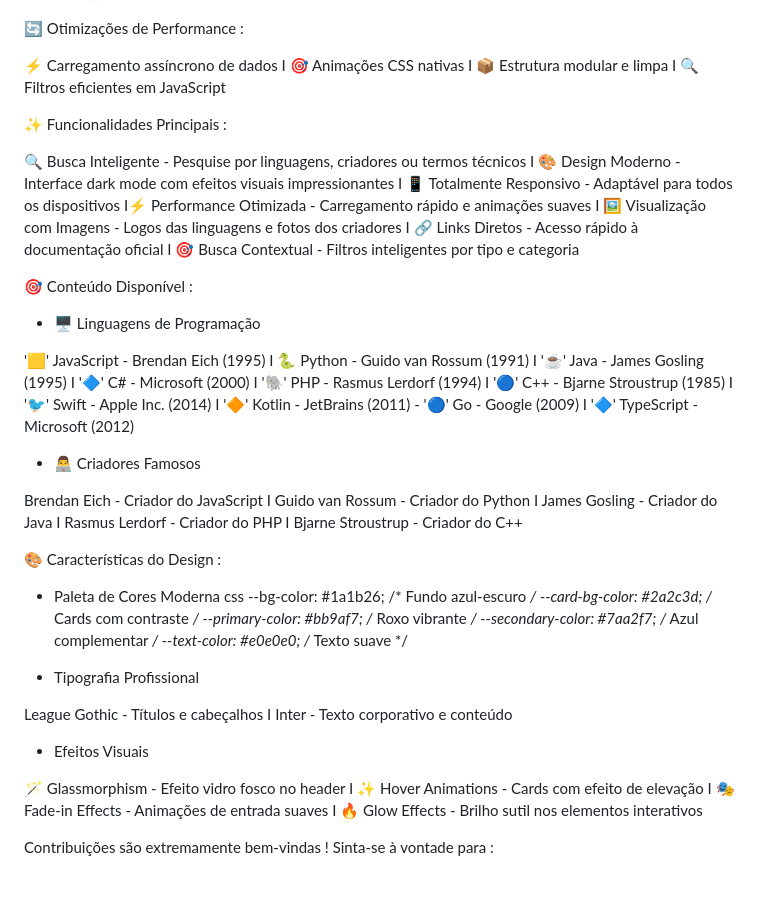
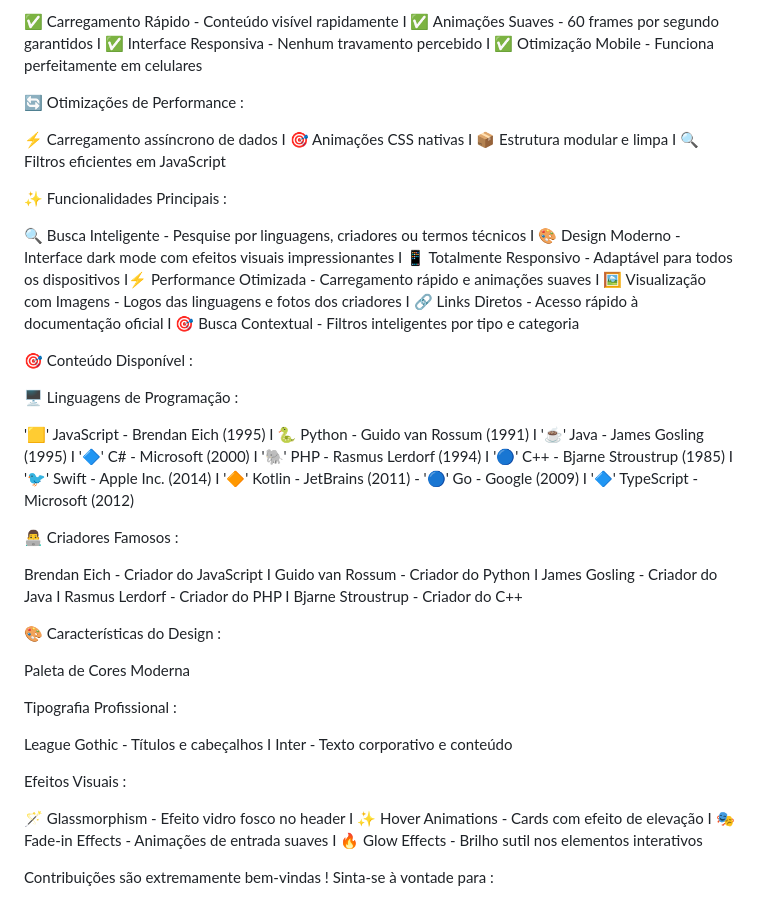
Before and after one commit to MCLG1661/Imersao-DEV-10, a Markdown page: README.md, the part around one of its changes. GitHub-like rendering.

```diff
--- a/README.md
+++ b/README.md
@@ -39,3 +98,4 @@ const resultados = dados.filter(item =>
+✅ Carregamento Rápido - Conteúdo visível rapidamente I ✅ Animações Suaves - 60 frames por segundo garantidos I ✅ Interface Responsiva - Nenhum travamento percebido I ✅ Otimização Mobile - Funciona perfeitamente em celulares
 
 🔄  Otimizações de Performance :
 
@@ -47,29 +107,23 @@ const resultados = dados.filter(item =>
 
 🎯 Conteúdo Disponível :
 
-- 🖥️ Linguagens de Programação
+🖥️ Linguagens de Programação :
 
 '🟨' JavaScript - Brendan Eich (1995) I 🐍 Python - Guido van Rossum (1991) I '☕' Java - James Gosling (1995) I '🔷' C# - Microsoft (2000) I '🐘' PHP - Rasmus Lerdorf (1994) I '🔵' C++ - Bjarne Stroustrup (1985) I '🐦' Swift - Apple Inc. (2014) I '🔶' Kotlin - JetBrains (2011) - '🔵' Go - Google (2009) I '🔷' TypeScript - Microsoft (2012)
 
-- 👨‍💻 Criadores Famosos
+👨‍💻 Criadores Famosos :
 
 Brendan Eich - Criador do JavaScript I Guido van Rossum - Criador do Python I James Gosling - Criador do Java I Rasmus Lerdorf - Criador do PHP I Bjarne Stroustrup - Criador do C++
 
 🎨 Características do Design :
 
-- Paleta de Cores Moderna
-css
---bg-color: #1a1b26;           /* Fundo azul-escuro */
---card-bg-color: #2a2c3d;      /* Cards com contraste */
---primary-color: #bb9af7;      /* Roxo vibrante */
---secondary-color: #7aa2f7;    /* Azul complementar */
---text-color: #e0e0e0;         /* Texto suave */
+Paleta de Cores Moderna
 
-- Tipografia Profissional
+Tipografia Profissional :
 
 League Gothic - Títulos e cabeçalhos I Inter - Texto corporativo e conteúdo
 
-- Efeitos Visuais
+Efeitos Visuais :
 
 🪄 Glassmorphism - Efeito vidro fosco no header I ✨ Hover Animations - Cards com efeito de elevação I 🎭 Fade-in Effects - Animações de entrada suaves I 🔥 Glow Effects - Brilho sutil nos elementos interativos
 
```
Also changed, not shown: other parts of README.md (+60 -1 lines).
